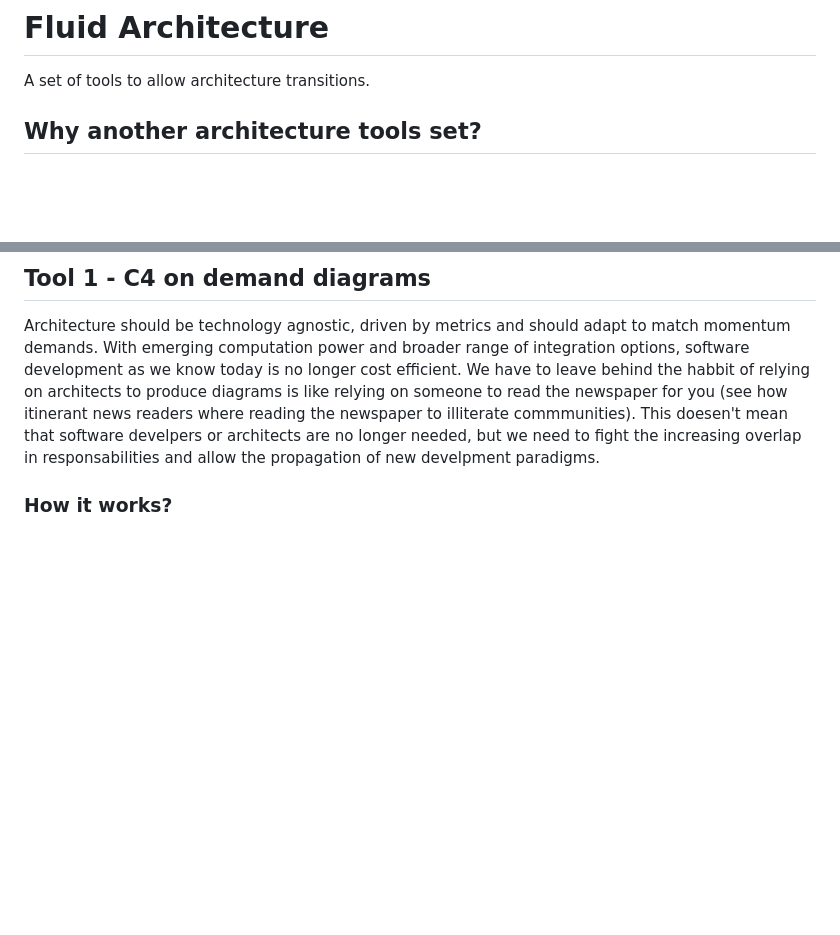
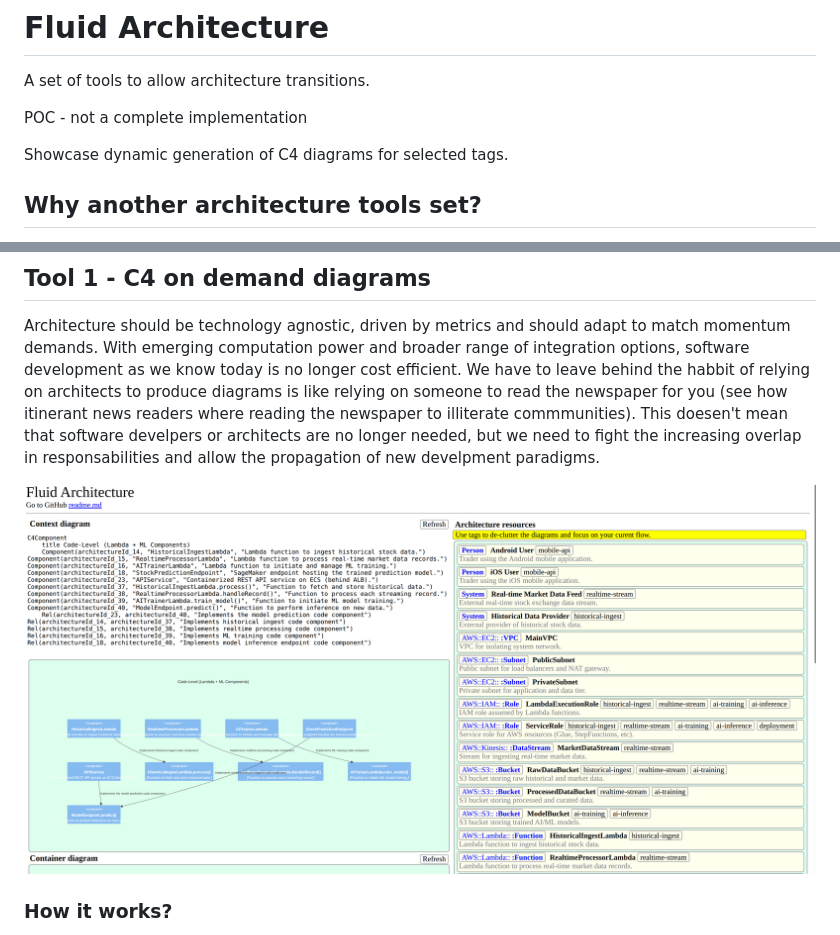
Before and after one commit to profimedica/Fluid-Architecture, a Markdown page: readme.md, 2 parts joined by grey strips. GitHub-like rendering; pictures changed too: Screenshot.png (added); blank space fills up the shorter version.

Commit message:
POC - generate C4 diagrams

```diff
--- a/readme.md
+++ b/readme.md
@@ -1,6 +1,10 @@
 # Fluid Architecture
 
 A set of tools to allow architecture transitions.
+
+POC - not a complete implementation
+
+Showcase dynamic generation of C4 diagrams for selected tags.
 
 ## Why another architecture tools set?
 
@@ -12,6 +16,9 @@ Architecture should be technology agnostic, driven by metrics and should adapt t
 With emerging computation power and broader range of integration options, software development as we know today is no longer cost efficient.
 We have to leave behind the habbit of relying on architects to produce diagrams is like relying on someone to read the newspaper for you (see how itinerant news readers where reading the newspaper to illiterate commmunities).
 This doesen't mean that software develpers or architects are no longer needed, but we need to fight the increasing overlap in responsabilities and allow the propagation of new develpment paradigms.
+
+![Screenshot](Screenshot.png)
+
 
 ### How it works?
 
```
Also changed, not shown: 4 other files.
